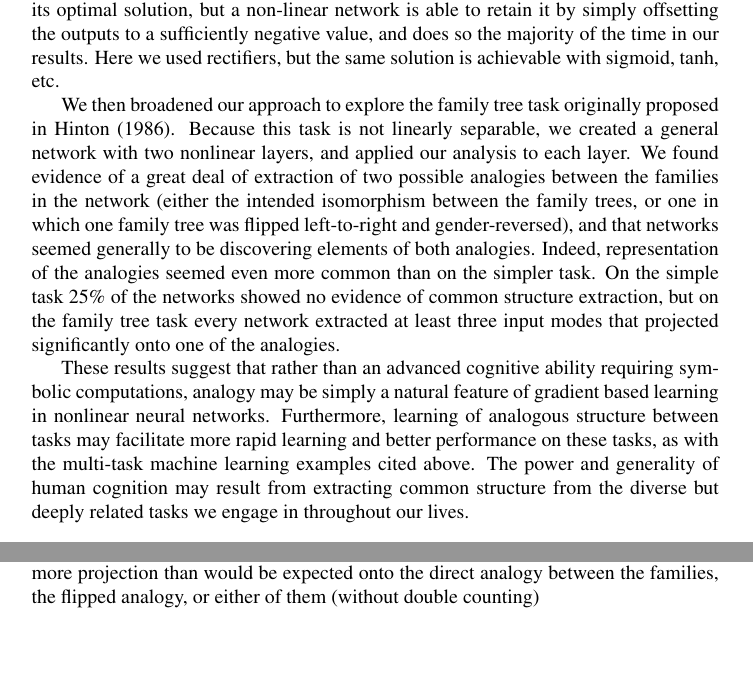
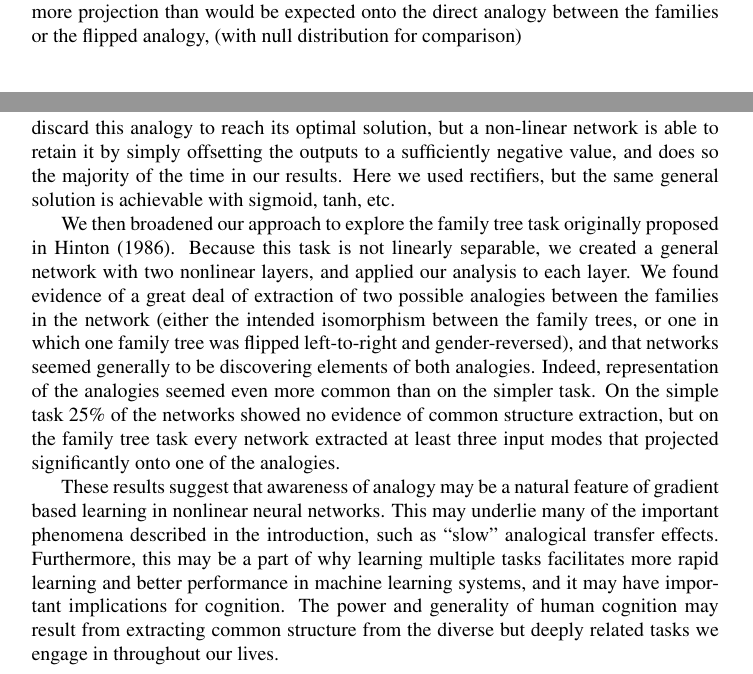
Before and after one commit to lampinen/shared_representations, a LaTeX paper (writing/cogsci_2017/shared_reps_cs17.tex): two parts of pages 11 and 14 of 14 before the commit and two parts of pages 9 and 11 of 13 after it, joined at a grey line, cut so that both start at the same text, the shorter picture padded with empty space. Compiled offline with pdfLaTeX; a LaTeX package or settings file that is missing is left out.

Commit message:
Minor discussion edits

```diff
--- a/writing/cogsci_2017/shared_reps_cs17.tex
+++ b/writing/cogsci_2017/shared_reps_cs17.tex
@@ -241,4 +240,5 @@ Summing these updates across the four patterns naturally captures the analogy be
-\caption{How many of the input modes from the layer 1 SVD showed significantly more projection than would be expected onto the direct analogy between the families, the flipped analogy, or either of them (without double counting)}
+\includegraphics[width=0.5\textwidth]{figures/input_mode_projections_violin.png}
+\caption{How many of the input modes from the layer 1 SVD showed significantly more projection than would be expected onto the direct analogy between the families or the flipped analogy, (with null distribution for comparison)}
 \label{ft_input_mode_sig_hist}
 \end{figure}
 Next, we briefly turn our attention to the example of \citet{Hinton1986} which inspired this work. Hinton's task involves learning the structure of two isomorphic family trees, one English and one Italian (see fig. \ref{hinton_family_tree_figure}). This structure is taught implicitly by presenting a person (e.g. ``Jennifer'') and a relationship (e.g. ``Father''), and training the network to produce the correct target person (``Andrew'' in this case). There are 52 such relationships per family, for 104 total. Hinton used different inputs for each families' members, but used the same relationship inputs for both families. To highlight the extraction of analogous structure we separated these into distinct inputs (these could be thought of as corresponding to the English and Italian words for different relations, e.g. ``uncle'' vs. ``zio'' ). We also reduced his network down from 3 hidden layers to a single hidden layer with 12 units. Unlike the simple problem above, the family tree problem is not linearly separable, so we included a non-linearity at the hidden layer as well as the output (see fig. \ref{family_tree_network_diagram}). We trained this network by SGD with \(\eta = 0.005\) for 1000 epochs. \par
@@ -256,9 +256,9 @@ We performed a similar analysis for the output modes of layer 2, and again found
 Although we have focused on broad analogies between the families here, analyzing the SVDs can give much more detailed information. The analogies can be analyzed in detail; in some cases modes reflect an analogy only in the ``person'' inputs, or only in the ``relationship'' inputs. Within a family, analyzing the SVD modes can outline the structure the network is extracting, e.g. modes often appear which represent the gender of the target of a relationship like ``mother''. We have omitted analyses like these for the sake of brevity. \par
 \section{Disussion}
 We have outlined a new technique for analyzing neural network representations and their learning dynamics: analyzing the SVD of the ``linearized'' mapping at each layer (i.e. the mapping from the inputs to the pre-nonlinearity activity). This allows us to bring the power of linear analyses to bear on the rich phenomena that occur only in non-linear networks.\par
-Using this technique, we have explored how a simple neural network can extract the analogy between tasks with non-overlapping inputs and outputs. We showed that a single non-linearity at the output layer of a neural network can allow the network to represent this common structure on a simple task, and that this structure emerges naturally (even in a linear network) from gradient descent once the base rates of the various domains have been learned. A linear network must discard this analogy to reach its optimal solution, but a non-linear network is able to retain it by simply offsetting the outputs to a sufficiently negative value, and does so the majority of the time in our results. Here we used rectifiers, but the same solution is achievable with sigmoid, tanh, etc. \par
+Using this technique, we have explored how a simple neural network can extract the analogy between tasks with non-overlapping inputs and outputs. We showed that, while a linear network cannot represent analogies, a single non-linearity at the output layer can allow the network to represent this common structure on a simple task, and that this structure emerges naturally (even in a linear network) from gradient descent once the base rates of the various domains have been learned. A linear network must discard this analogy to reach its optimal solution, but a non-linear network is able to retain it by simply offsetting the outputs to a sufficiently negative value, and does so the majority of the time in our results. Here we used rectifiers, but the same general solution is achievable with sigmoid, tanh, etc. \par
 We then broadened our approach to explore the family tree task originally proposed in \citet{Hinton1986}. Because this task is not linearly separable, we created a general network with two nonlinear layers, and applied our analysis to each layer. We found evidence of a great deal of extraction of two possible analogies between the families in the network (either the intended isomorphism between the family trees, or one in which one family tree was flipped left-to-right and gender-reversed), and that networks seemed generally to be discovering elements of both analogies. Indeed, representation of the analogies seemed even more common than on the simpler task. On the simple task 25\% of the networks showed no evidence of common structure extraction, but on the family tree task every network extracted at least three input modes that projected significantly onto one of the analogies. \par
-These results suggest that rather than an advanced cognitive ability requiring symbolic computations, analogy may be simply a natural feature of gradient based learning in nonlinear neural networks. Furthermore, learning of analogous structure between tasks may facilitate more rapid learning and better performance on these tasks, as with the multi-task machine learning examples cited above. The power and generality of human cognition may result from extracting common structure from the diverse but deeply related tasks we engage in throughout our lives.
+These results suggest that awareness of analogy may be a natural feature of gradient based learning in nonlinear neural networks. This may underlie many of the important phenomena described in the introduction, such as ``slow'' analogical transfer effects. Furthermore, this may be a part of why learning multiple tasks facilitates more rapid learning and better performance in machine learning systems, and it may have important implications for cognition. The power and generality of human cognition may result from extracting common structure from the diverse but deeply related tasks we engage in throughout our lives.
 \subsection{Future Directions}
 \begin{enumerate}
 \itemsep0em
```
Also changed, not shown: writing/cogsci_2017/shared_reps_cs17.tex (7 more changed lines).
